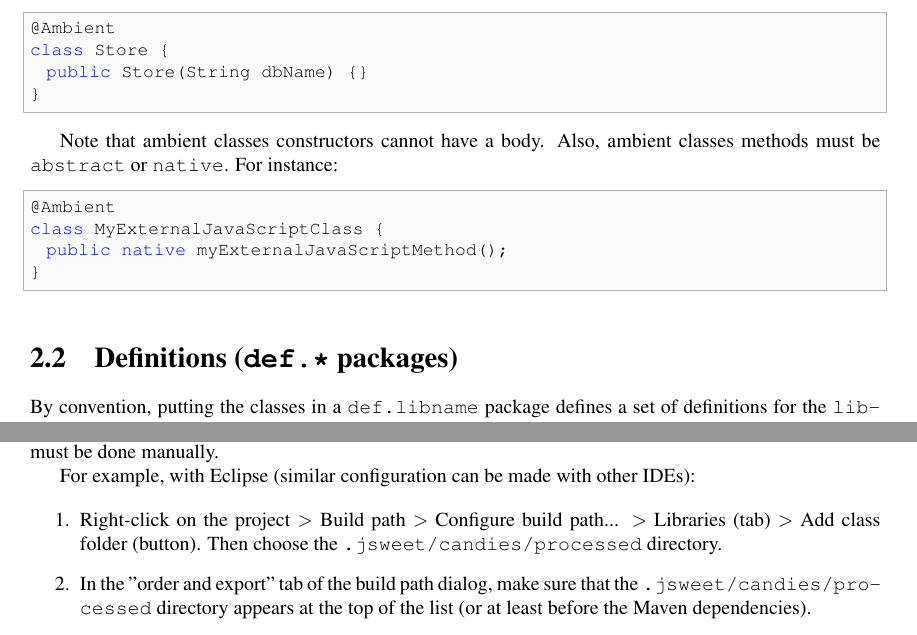
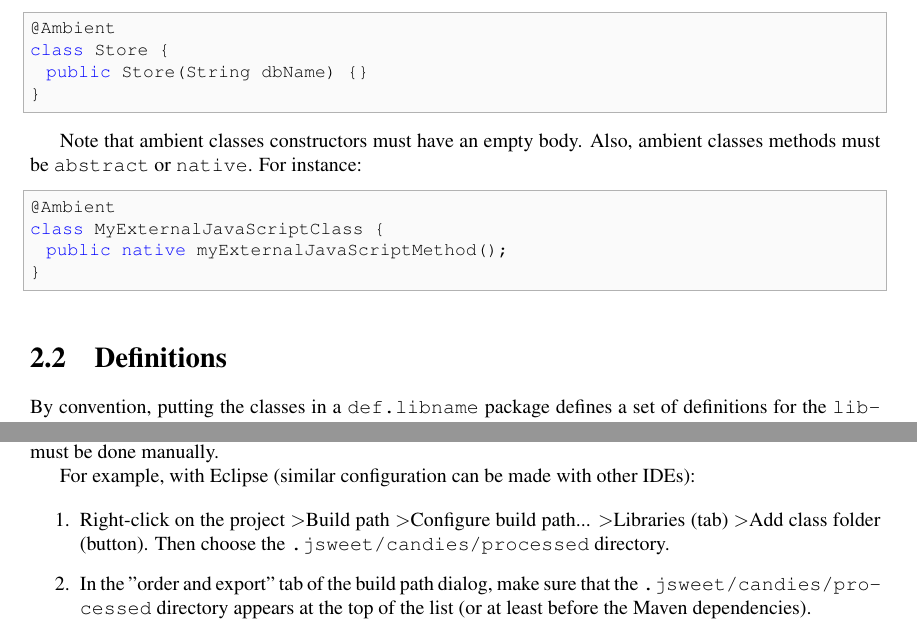
Before and after one commit to cincheo/jsweet, a LaTeX document (doc/jsweet-language-specifications.tex): two parts of pages 12 and 14 of 30, joined at a grey line, cut so that both start at the same text. Compiled offline with pdfLaTeX.

Commit message:
small fixes

```diff
--- a/doc/jsweet-language-specifications.tex
+++ b/doc/jsweet-language-specifications.tex
@@ -556,7 +556,7 @@ class Store {
 }
 \end{lstlisting}
 
-Note that ambient classes constructors cannot have a body. Also, ambient classes methods must be \texttt{abstract} or \texttt{native}. For instance:
+Note that ambient classes constructors must have an empty body. Also, ambient classes methods must be \texttt{abstract} or \texttt{native}. For instance:
 
 \begin{lstlisting}[language=Java]
 @Ambient
@@ -565,7 +565,7 @@ class MyExternalJavaScriptClass {
 }
 \end{lstlisting}
 
-\section{Definitions (\texttt{def.*} packages)}
+\section{Definitions}
 
 By convention, putting the classes in a \texttt{def.libname} package defines a set of definitions for the \texttt{libname} external JavaScript library called \texttt{libname}. Definitions are by default all ambient declarations and do not need to be annotated with \texttt{@jsweet.lang.Ambient} annotations since they are implicit in \texttt{def.*} packages and sub-packages. Note that this mechanism is similar to the TypeScript \texttt{d.ts} definition files.
 
@@ -636,7 +636,7 @@ The JSweet transpiler automatically adds the \texttt{.jsweet/candies/processed}
 For example, with Eclipse (similar configuration can be made with other IDEs):
 
 \begin{enumerate}
-\item Right-click on the project $>$ Build path $>$ Configure build path... $>$ Libraries (tab) $>$ Add class folder (button). Then choose the \texttt{.jsweet/candies/processed} directory.
+\item Right-click on the project \textgreater Build path \textgreater Configure build path... \textgreater Libraries (tab) \textgreater Add class folder (button). Then choose the \texttt{.jsweet/candies/processed} directory.
 \item In the "order and export" tab of the build path dialog, make sure that the \texttt{.jsweet/candies/processed} directory appears at the top of the list (or at least before the Maven dependencies).
 \end{enumerate}
 
```
Also changed, not shown: doc/jsweet-language-specifications.md (+4 -4 lines), doc/jsweet-language-specifications.tex (2 more changed lines).
